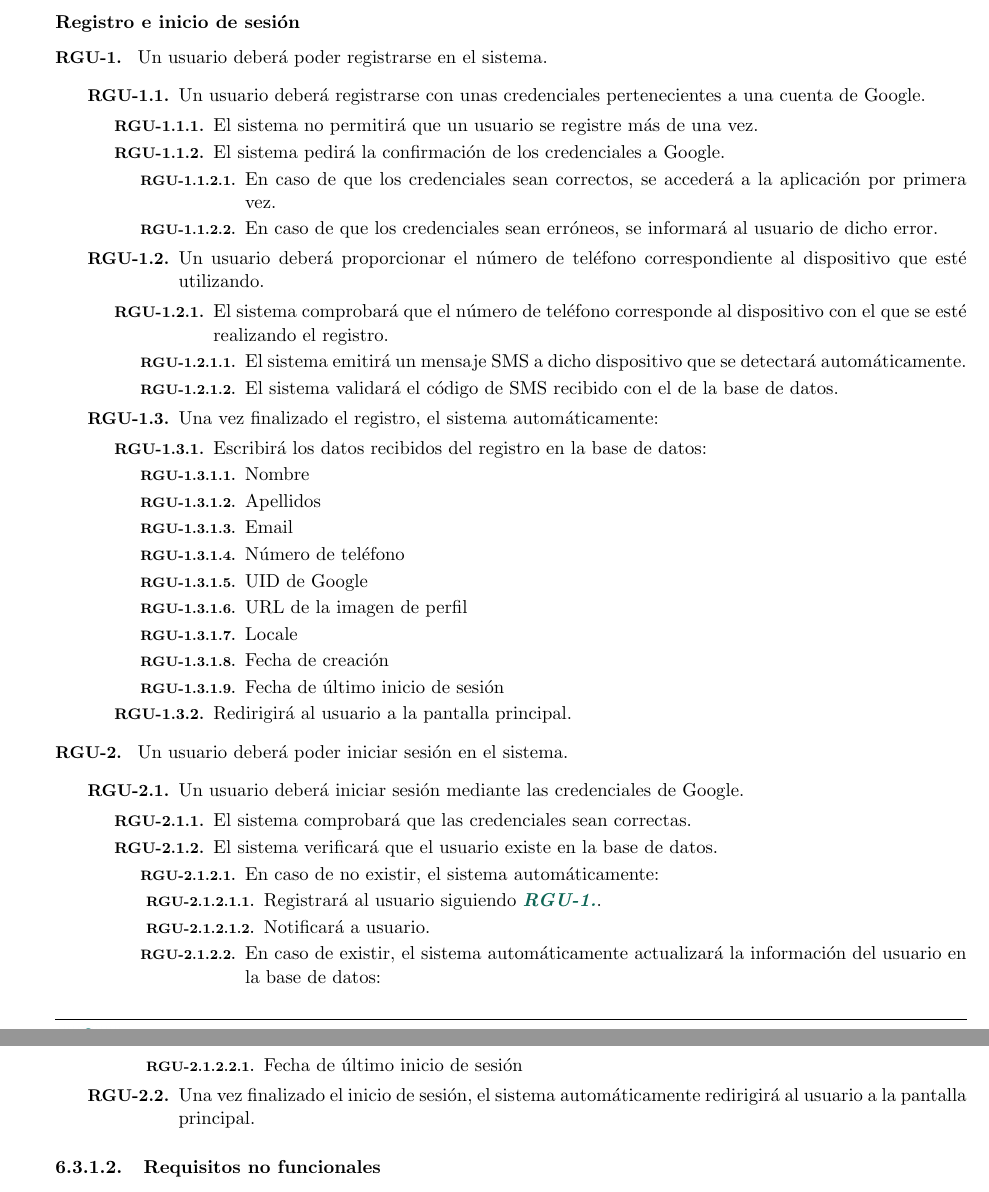
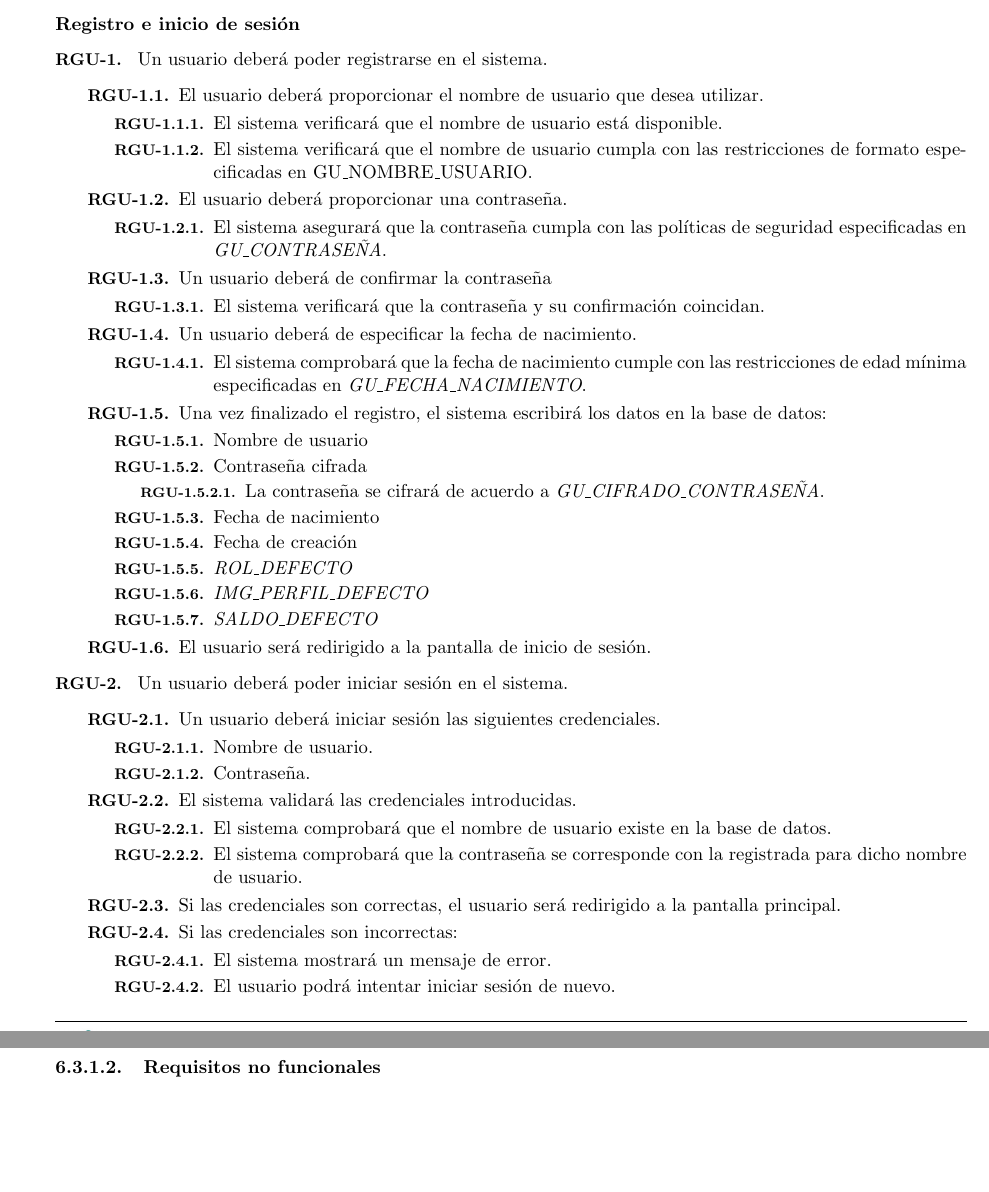
Before and after one commit to paulasuarezp/TFG-Documentacion, a LaTeX document (TFG.tex, which reads 6-Analisis-del-sistema-de-informacion/6_2-Requisitos/6_2-RF.tex): two parts of pages 34 and 35 of 64, joined at a grey line, cut so that both start at the same text, the shorter picture padded with empty space. Compiled offline with pdfLaTeX.

Commit message:
Requisitos registro e inicio de sesión

```diff
--- a/6-Analisis-del-sistema-de-informacion/6_2-Requisitos/6_2-RF.tex
+++ b/6-Analisis-del-sistema-de-informacion/6_2-Requisitos/6_2-RF.tex
@@ -9,66 +9,61 @@
 
 \subsubsection*{Registro e inicio de sesión}
 \begin{RFGestionUsuarios}
-  \item Un usuario deberá poder registrarse en el sistema.\label{req_registro} %RF-1
-  \begin{RFGestionUsuarios}
+	\item Un usuario deberá poder registrarse en el sistema.\label{req_registro}
+	\begin{RFGestionUsuarios}
+		\item El usuario deberá proporcionar el nombre de usuario que desea utilizar.
+			\begin{RFGestionUsuarios}
+				\item El sistema verificará que el nombre de usuario está disponible.
+				\item El sistema verificará que el nombre de usuario cumpla con las restricciones de formato especificadas en GU\_NOMBRE\_USUARIO.
+			\end{RFGestionUsuarios}
+		\item El usuario deberá proporcionar una contraseña.
+			\begin{RFGestionUsuarios}
+				\item El sistema asegurará que la contraseña cumpla con las políticas de seguridad especificadas en \textit{GU\_CONTRASEÑA}.
+			\end{RFGestionUsuarios}
+		\item Un usuario deberá de confirmar la contraseña
+			\begin{RFGestionUsuarios}
+				\item El sistema verificará que la contraseña y su confirmación coincidan.
+			\end{RFGestionUsuarios}
+		\item Un usuario deberá de especificar la fecha de nacimiento.
+			\begin{RFGestionUsuarios}
+				\item El sistema comprobará que la fecha de nacimiento cumple con las restricciones de edad mínima especificadas en \textit{GU\_FECHA\_NACIMIENTO}.
+			\end{RFGestionUsuarios}
+		\item Una vez finalizado el registro, el sistema escribirá los datos en la base de datos:
+			\begin{RFGestionUsuarios}
+				\item Nombre de usuario
+				\item Contraseña cifrada
+				\begin {RFGestionUsuarios}
+					\item La contraseña se cifrará de acuerdo a \textit{GU\_CIFRADO\_CONTRASEÑA}.
+				\end{RFGestionUsuarios}
+				\item Fecha de nacimiento
+				\item Fecha de creación
+				\item \textit{ROL\_DEFECTO}
+				\item \textit{IMG\_PERFIL\_DEFECTO}
+				\item \textit{SALDO\_DEFECTO}
+			\end{RFGestionUsuarios}
 
-    \item Un usuario deberá registrarse con unas credenciales pertenecientes a una cuenta de Google.
-    \begin{RFGestionUsuarios}
-      \item El sistema no permitirá que un usuario se registre más de una vez.
-      \item El sistema pedirá la confirmación de los credenciales a Google.
-      \begin{RFGestionUsuarios}
-      	\item En caso de que los credenciales sean correctos, se accederá a la aplicación por primera vez.
-      	\item En caso de que los credenciales sean erróneos, se informará al usuario de dicho error.
-       \end{RFGestionUsuarios}
+		\item El usuario será redirigido a la pantalla de inicio de sesión.
+	\end{RFGestionUsuarios}
+
+	\item Un usuario deberá poder iniciar sesión en el sistema.\label{req_inicio_sesion}
+    \begin{RFGestionUsuarios}%RF2.1
+      \item Un usuario deberá iniciar sesión las siguientes credenciales.
+		\begin{RFGestionUsuarios}
+		  \item Nombre de usuario.
+		  \item Contraseña.
+		\end{RFGestionUsuarios}
+	  \item El sistema validará las credenciales introducidas.
+		\begin{RFGestionUsuarios}
+			\item El sistema comprobará que el nombre de usuario existe en la base de datos.
+			\item El sistema comprobará que la contraseña se corresponde con la registrada para dicho nombre de usuario.
+		\end{RFGestionUsuarios}
+
+      \item Si las credenciales son correctas, el usuario será redirigido a la pantalla principal.
+	  \item Si las credenciales son incorrectas:
+		\begin{RFGestionUsuarios}
+			\item El sistema mostrará un mensaje de error.
+			\item El usuario podrá intentar iniciar sesión de nuevo.
+		\end{RFGestionUsuarios}
     \end{RFGestionUsuarios}
 
-    \item Un usuario deberá proporcionar el número de teléfono correspondiente al dispositivo que esté utilizando.
-    \begin{RFGestionUsuarios}
-    	\item El sistema comprobará que el número de teléfono corresponde al dispositivo con el que se esté realizando el registro.
-    	\begin{RFGestionUsuarios}
-     		\item El sistema emitirá un mensaje SMS a dicho dispositivo que se detectará automáticamente.
-      		\item El sistema validará el código de SMS recibido con el de la base de datos.
-    	\end{RFGestionUsuarios}
-   	\end{RFGestionUsuarios}
-
-   	\item Una vez finalizado el registro, el sistema automáticamente:
-   		\begin{RFGestionUsuarios}
-   		\item Escribirá los datos recibidos del registro en la base de datos:
-    		\begin{RFGestionUsuarios}
-      			\item Nombre
-      			\item Apellidos
-      			\item Email
-      			\item Número de teléfono
-      			\item UID de Google
-      			\item URL de la imagen de perfil
-      			\item Locale
-      			\item Fecha de creación
-      			\item Fecha de último inicio de sesión
-    		\end{RFGestionUsuarios}
-
-    	\item Redirigirá al usuario a la pantalla principal.
-    	\end{RFGestionUsuarios}
-  \end{RFGestionUsuarios}
-
-  \item Un usuario deberá poder iniciar sesión en el sistema. %RF-2
-    \begin{RFGestionUsuarios}%RF2.1
-      \item Un usuario deberá iniciar sesión mediante las credenciales de Google.
-      \begin{RFGestionUsuarios}%RF2.1.1
-      	\item El sistema comprobará que las credenciales sean correctas.
-      	\item El sistema verificará que el usuario existe en la base de datos.
-      		\begin{RFGestionUsuarios}%RF2.1.1.1
-      			\item En caso de no existir, el sistema automáticamente:
-      			\begin{RFGestionUsuarios}%RF2.1.1.1.1
-      				\item Registrará al usuario siguiendo \textit{\ref{req_registro}}.
-      				\item Notificará a usuario.
-      			\end{RFGestionUsuarios}
-      			\item En caso de existir, el sistema automáticamente actualizará la información del usuario en la base de datos:
-      			\begin{RFGestionUsuarios}
-      				\item Fecha de último inicio de sesión
-      			\end{RFGestionUsuarios}
-      		\end{RFGestionUsuarios}
-      \end{RFGestionUsuarios}
-
-      \item Una vez finalizado el inicio de sesión, el sistema automáticamente redirigirá al usuario a la pantalla principal.
-    \end{RFGestionUsuarios}
 \end{RFGestionUsuarios}
```
